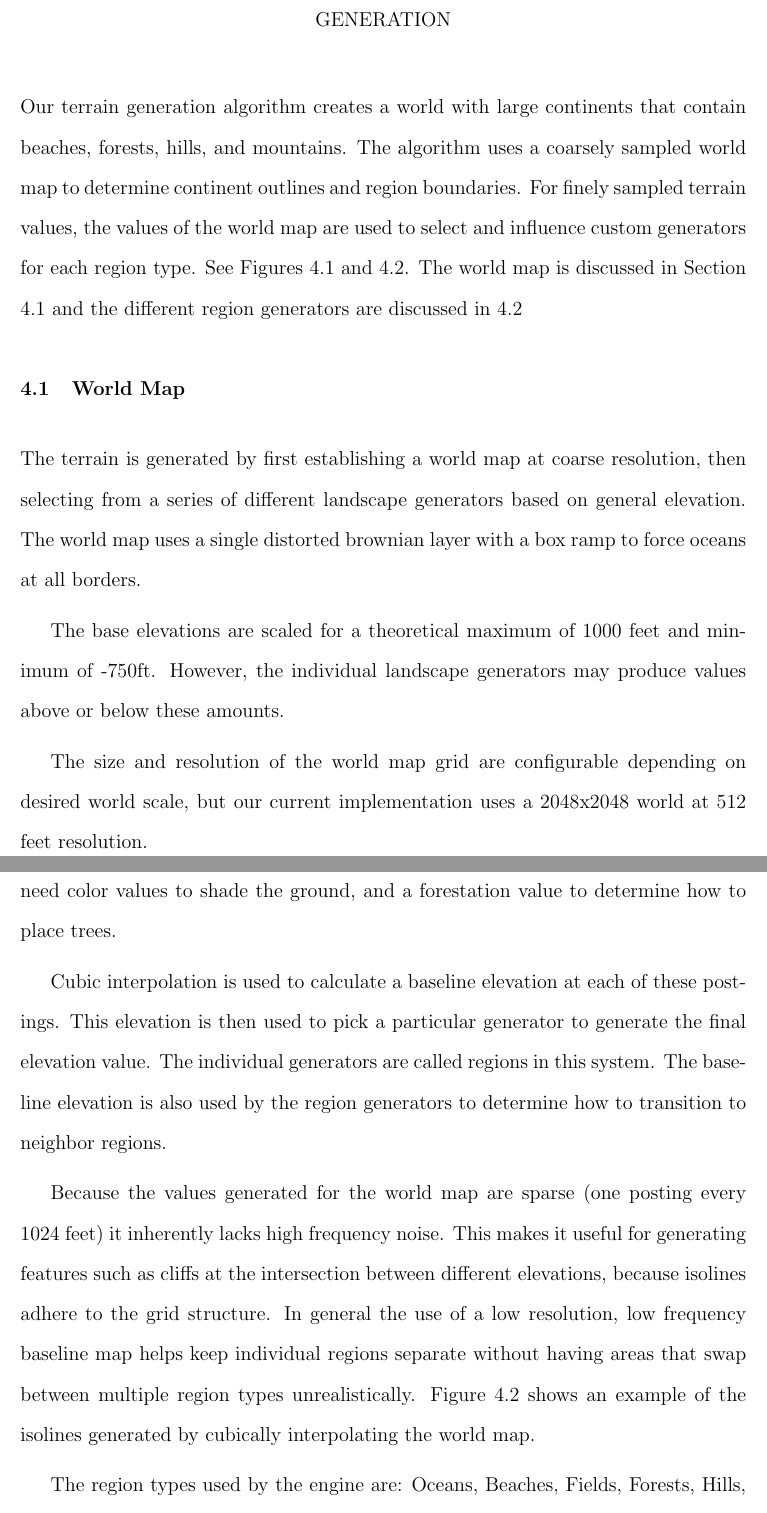
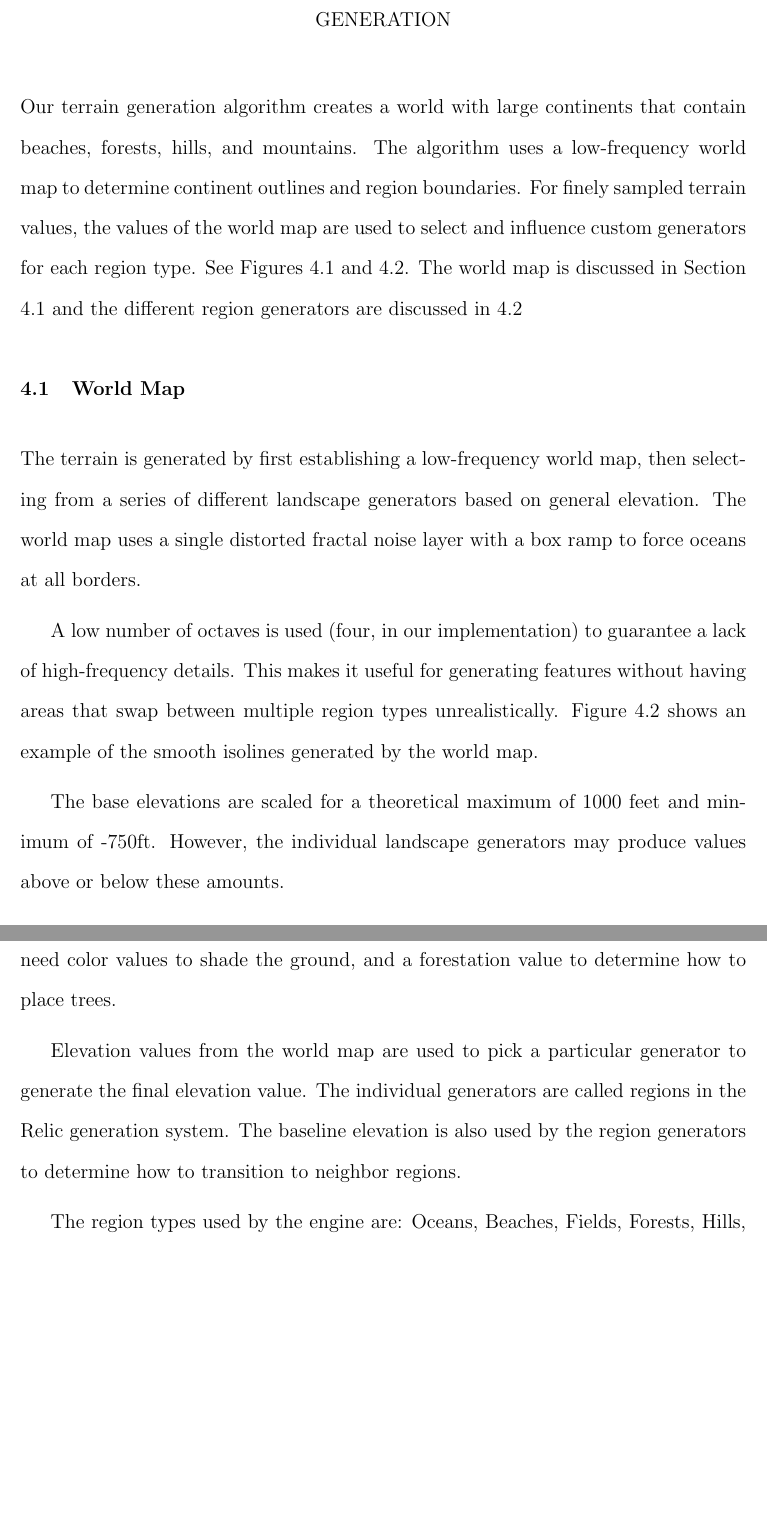
Before and after one commit to iondune/Thesis, a LaTeX thesis (main.tex, which reads chapters/4-generation.tex): two parts of pages 29 and 31 of 59 before the commit and two parts of pages 29 and 31 of 58 after it, joined at a grey line, cut so that both start at the same text, the shorter picture padded with empty space. Compiled offline with pdfLaTeX; a LaTeX package or settings file that is missing is left out.

Commit message:
Some revision and cleanup in generation section

```diff
--- a/chapters/4-generation.tex
+++ b/chapters/4-generation.tex
@@ -9,7 +9,7 @@
 \end{figure}
 
 Our terrain generation algorithm creates a world with large continents that contain beaches, forests, hills, and mountains.
-The algorithm uses a coarsely sampled world map to determine continent outlines and region boundaries.
+The algorithm uses a low-frequency world map to determine continent outlines and region boundaries.
 For finely sampled terrain values, the values of the world map are used to select and influence custom generators for each region type.
 See Figures \ref{fig:gen_overview} and \ref{fig:worldmap}.
 The world map is discussed in Section \ref{sec:worldmap} and the different region generators are discussed in \ref{sec:region}
@@ -23,28 +23,24 @@ The world map is discussed in Section \ref{sec:worldmap} and the different regio
 
 \section{World Map} \label{sec:worldmap}
 
-The terrain is generated by first establishing a world map at coarse resolution, then selecting from a series of different landscape generators based on general elevation.
-The world map uses a single distorted brownian layer with a box ramp to force oceans at all borders.
+The terrain is generated by first establishing a low-frequency world map, then selecting from a series of different landscape generators based on general elevation.
+The world map uses a single distorted fractal noise layer with a box ramp to force oceans at all borders.
+
+A low number of octaves is used (four, in our implementation) to guarantee a lack of high-frequency details.
+This makes it useful for generating features without having areas that swap between multiple region types unrealistically.
+Figure \ref{fig:worldmap} shows an example of the smooth isolines generated by the world map.
 
 The base elevations are scaled for a theoretical maximum of 1000 feet and minimum of -750ft.
 However, the individual landscape generators may produce values above or below these amounts.
-
-The size and resolution of the world map grid are configurable depending on desired world scale, but our current implementation uses a 2048x2048 world at 512 feet resolution.
 
 \section{Regions} \label{sec:region}
 
 For rendering, the terrain values need to be generated at 1 foot postings.
 We also need color values to shade the ground, and a forestation value to determine how to place trees.
 
-Cubic interpolation is used to calculate a baseline elevation at each of these postings.
-This elevation is then used to pick a particular generator to generate the final elevation value.
-The individual generators are called regions in this system.
+Elevation values from the world map are used to pick a particular generator to generate the final elevation value.
+The individual generators are called regions in the Relic generation system.
 The baseline elevation is also used by the region generators to determine how to transition to neighbor regions.
-
-Because the values generated for the world map are sparse (one posting every 1024 feet) it inherently lacks high frequency noise.
-This makes it useful for generating features such as cliffs at the intersection between different elevations, because isolines adhere to the grid structure.
-In general the use of a low resolution, low frequency baseline map helps keep individual regions separate without having areas that swap between multiple region types unrealistically.
-Figure \ref{fig:worldmap} shows an example of the isolines generated by cubically interpolating the world map.
 
 The region types used by the engine are: Oceans, Beaches, Fields, Forests, Hills, Mountains, and Snowpeaks.
 
```
Also changed, not shown: figures/generation_flowchart.png (added), figures/worldmap.png, chapters/4-generation.tex (4 more changed lines), 1 other file.
